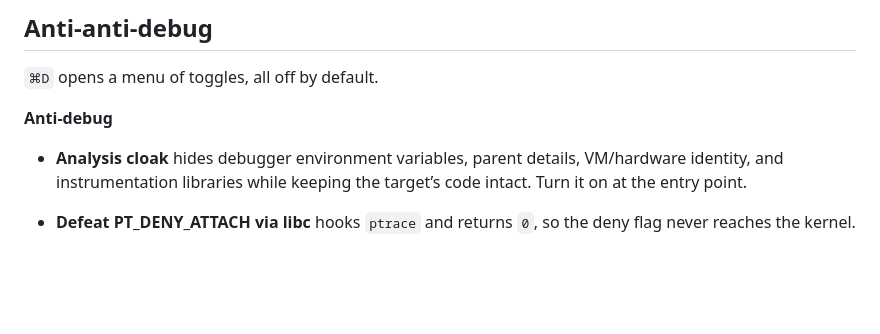
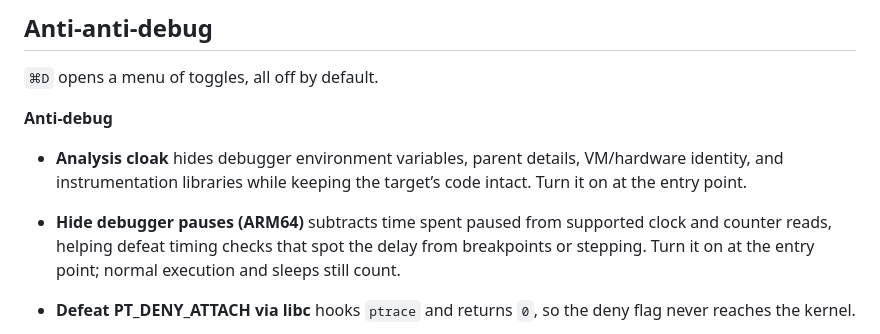
Before and after one commit to MZHeader/macdbg, a Markdown page: README.md, the part around the change. Rendered like a GitHub page; blank space fills up the shorter version.

Commit message:
docs: explain debugger pause compensation in anti-debug list

```diff
--- a/README.md
+++ b/README.md
@@ -51,6 +51,8 @@ Feeling lazy? `⌘T` arms breakpoints on common file, process, and network entry
 **Anti-debug**
 
 * **Analysis cloak** hides debugger environment variables, parent details, VM/hardware identity, and instrumentation libraries while keeping the target’s code intact. Turn it on at the entry point.
+
+* **Hide debugger pauses (ARM64)** subtracts time spent paused from supported clock and counter reads, helping defeat timing checks that spot the delay from breakpoints or stepping. Turn it on at the entry point; normal execution and sleeps still count.
 
 * **Defeat PT_DENY_ATTACH via libc** hooks `ptrace` and returns `0`, so the deny flag never reaches the kernel.
 
```
